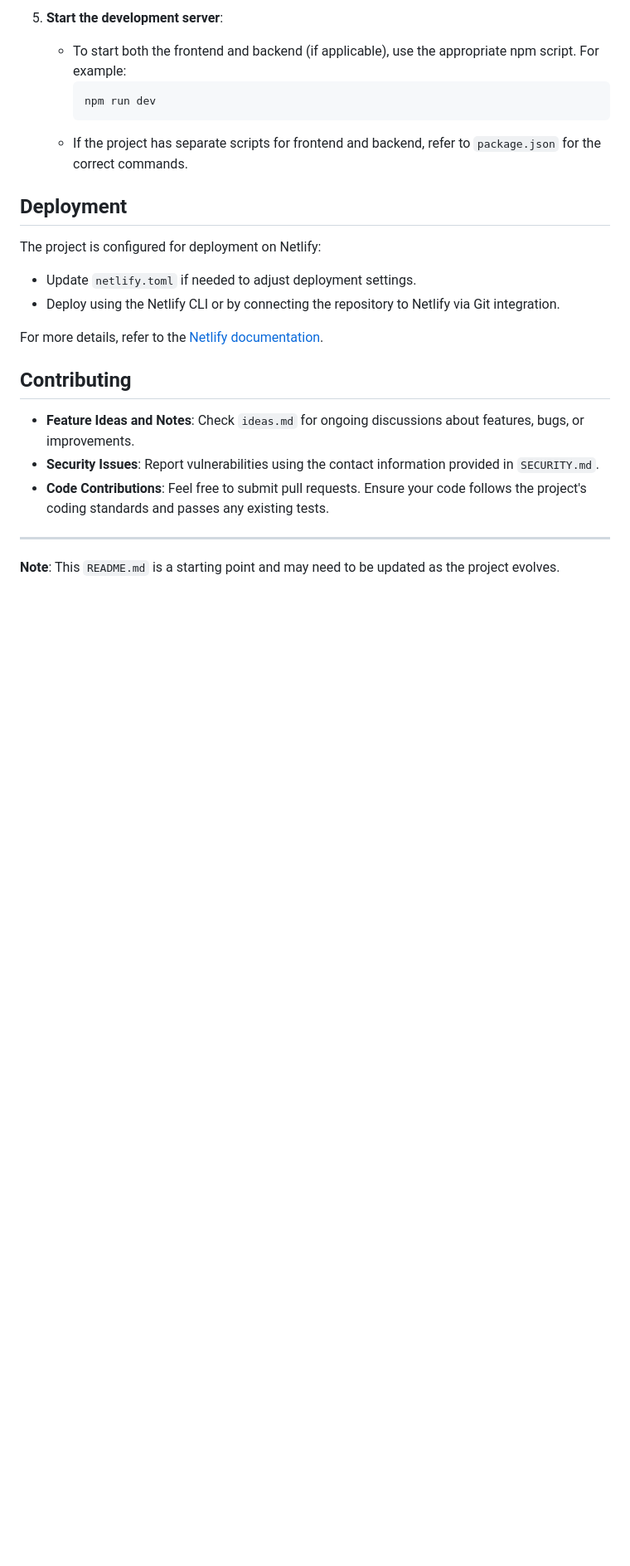
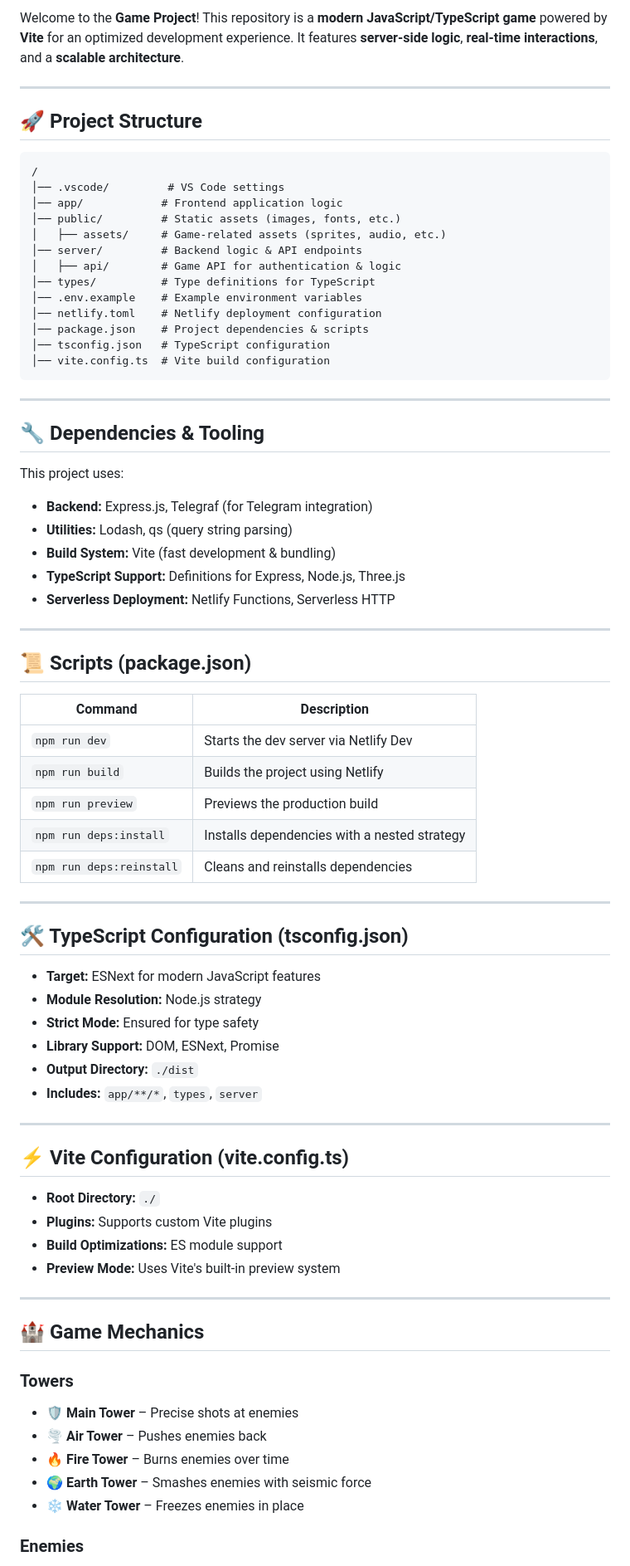
Before and after one commit to OpenMindS-IT-Lab/game, a Markdown page: README.md, the part around the change printed below. Shown: that part at 83% size. GitHub-like rendering; blank space fills up the shorter version.

````diff
--- a/README.md
+++ b/README.md
@@ -59,22 +3,80 @@ To set up the project locally, follow these steps:
-5. **Start the development server**:
-   - To start both the frontend and backend (if applicable), use the appropriate npm script. For example:
-     ```bash
-     npm run dev
-     ```
-   - If the project has separate scripts for frontend and backend, refer to `package.json` for the correct commands.
-
-## Deployment
-The project is configured for deployment on Netlify:
-- Update `netlify.toml` if needed to adjust deployment settings.
-- Deploy using the Netlify CLI or by connecting the repository to Netlify via Git integration.
-
-For more details, refer to the [Netlify documentation](https://docs.netlify.com/).
-
-## Contributing
-- **Feature Ideas and Notes**: Check `ideas.md` for ongoing discussions about features, bugs, or improvements.
-- **Security Issues**: Report vulnerabilities using the contact information provided in `SECURITY.md`.
-- **Code Contributions**: Feel free to submit pull requests. Ensure your code follows the project's coding standards and passes any existing tests.
+Welcome to the **Game Project**! This repository is a **modern JavaScript/TypeScript game** powered by **Vite** for an optimized development experience. It features **server-side logic**, **real-time interactions**, and a **scalable architecture**.
 
 ---
 
-**Note**: This `README.md` is a starting point and may need to be updated as the project evolves.
+## 🚀 Project Structure
+
+```plaintext
+/
+│── .vscode/         # VS Code settings
+│── app/            # Frontend application logic
+│── public/         # Static assets (images, fonts, etc.)
+│   ├── assets/     # Game-related assets (sprites, audio, etc.)
+│── server/         # Backend logic & API endpoints
+│   ├── api/        # Game API for authentication & logic
+│── types/          # Type definitions for TypeScript
+│── .env.example    # Example environment variables
+│── netlify.toml    # Netlify deployment configuration
+│── package.json    # Project dependencies & scripts
+│── tsconfig.json   # TypeScript configuration
+│── vite.config.ts  # Vite build configuration
+```
+
+---
+
+## 🔧 Dependencies & Tooling
+
+This project uses:
+
+- **Backend:** Express.js, Telegraf (for Telegram integration)
+- **Utilities:** Lodash, qs (query string parsing)
+- **Build System:** Vite (fast development & bundling)
+- **TypeScript Support:** Definitions for Express, Node.js, Three.js
+- **Serverless Deployment:** Netlify Functions, Serverless HTTP
+
+---
+
+## 📜 Scripts (package.json)
+
+| Command                 | Description |
+|-------------------------|-------------|
+| `npm run dev`          | Starts the dev server via Netlify Dev |
+| `npm run build`        | Builds the project using Netlify |
+| `npm run preview`      | Previews the production build |
+| `npm run deps:install` | Installs dependencies with a nested strategy |
+| `npm run deps:reinstall` | Cleans and reinstalls dependencies |
+
+---
+
+## 🛠️ TypeScript Configuration (tsconfig.json)
+
+- **Target:** ESNext for modern JavaScript features
+- **Module Resolution:** Node.js strategy
+- **Strict Mode:** Ensured for type safety
+- **Library Support:** DOM, ESNext, Promise
+- **Output Directory:** `./dist`
+- **Includes:** `app/**/*`, `types`, `server`
+
+---
+
+## ⚡ Vite Configuration (vite.config.ts)
+
+- **Root Directory:** `./`
+- **Plugins:** Supports custom Vite plugins
+- **Build Optimizations:** ES module support
+- **Preview Mode:** Uses Vite's built-in preview system
+
+---
+
+## 🏰 Game Mechanics
+
+### Towers
+
+- **🛡️ Main Tower** – Precise shots at enemies
+- **🌪️ Air Tower** – Pushes enemies back
+- **🔥 Fire Tower** – Burns enemies over time
+- **🌍 Earth Tower** – Smashes enemies with seismic force
+- **❄️ Water Tower** – Freezes enemies in place
+
+### Enemies
+
````
Also changed, not shown: other parts of README.md (+82 -57 lines).
